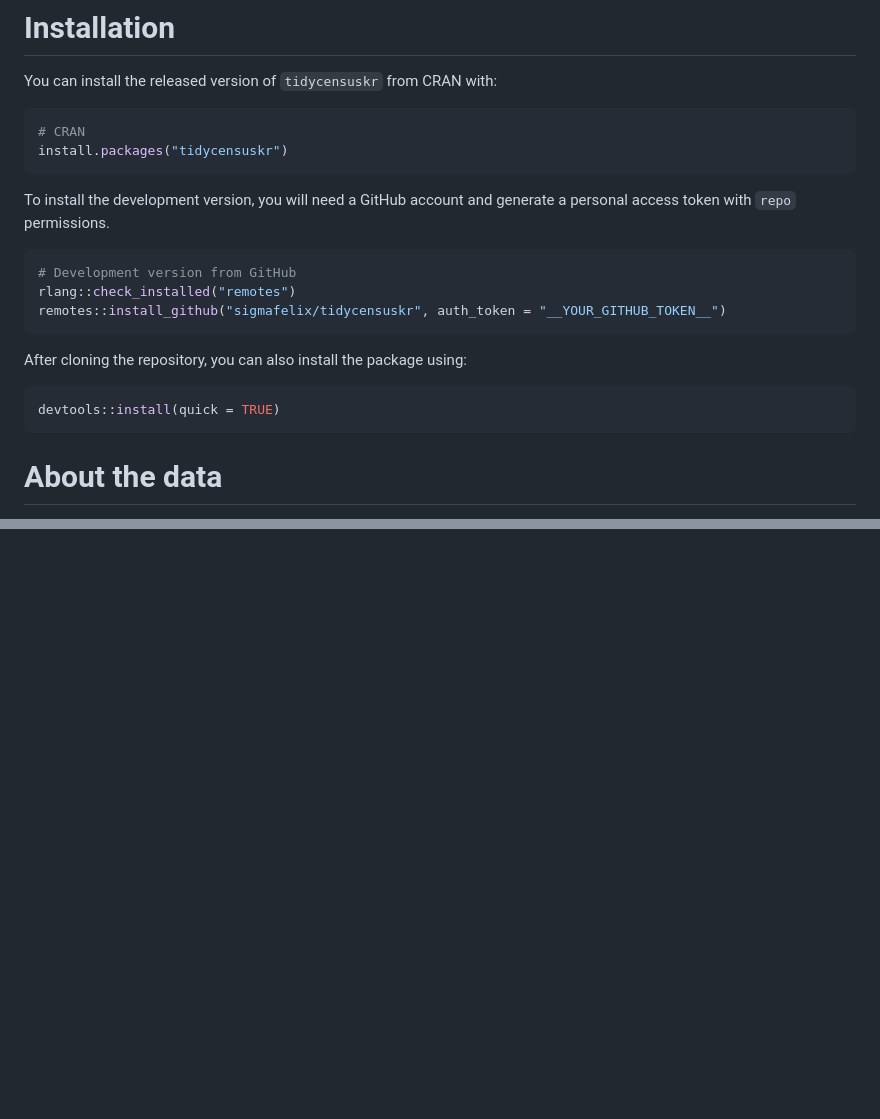
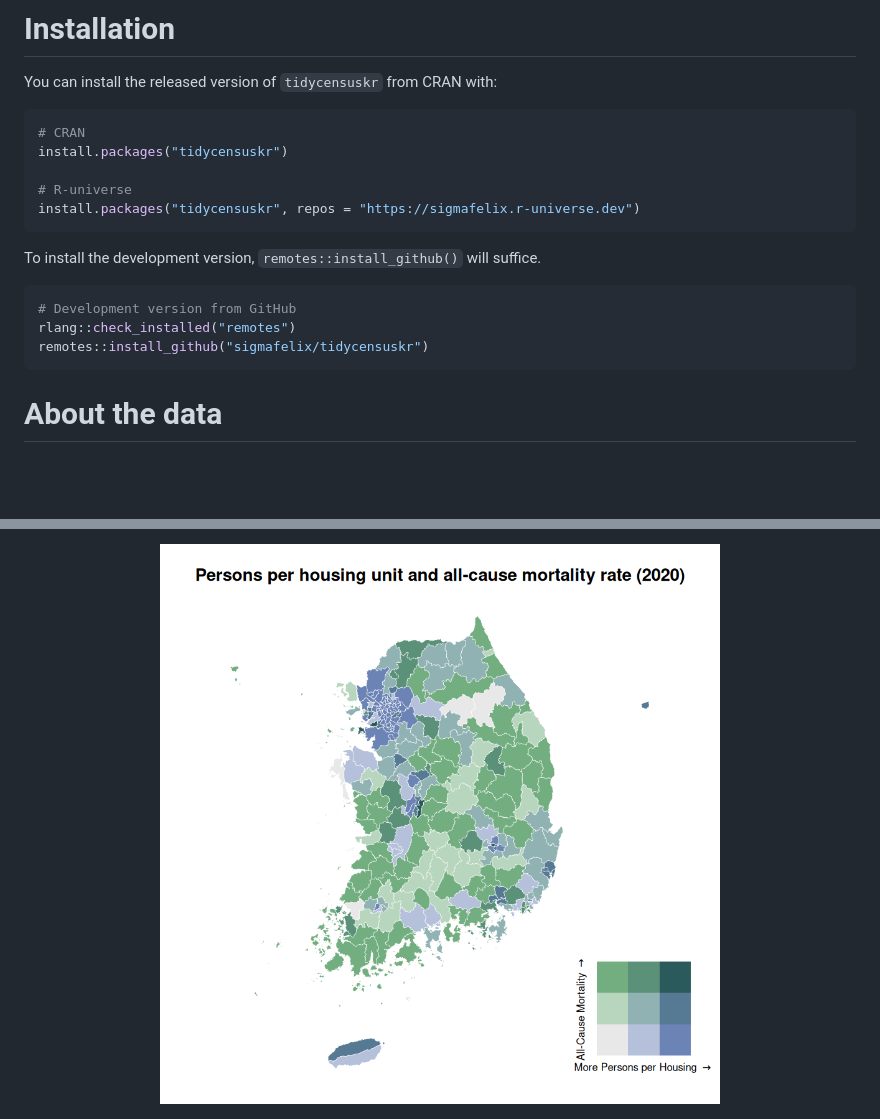
Before and after one commit to sigmafelix/tidycensuskr, a Markdown page: README.md, 2 parts joined by grey strips. Drawn GitHub-style; pictures changed too: man/figures/README-final_map-1.png (added); blank space fills up the shorter version.

````diff
--- a/README.md
+++ b/README.md
@@ -15,21 +15,18 @@ You can install the released version of `tidycensuskr` from CRAN with:
 ``` r
 # CRAN
 install.packages("tidycensuskr")
+
+# R-universe
+install.packages("tidycensuskr", repos = "https://sigmafelix.r-universe.dev")
 ```
 
-To install the development version, you will need a GitHub account and
-generate a personal access token with `repo` permissions.
+To install the development version, `remotes::install_github()` will
+suffice.
 
 ``` r
 # Development version from GitHub
 rlang::check_installed("remotes")
-remotes::install_github("sigmafelix/tidycensuskr", auth_token = "__YOUR_GITHUB_TOKEN__")
-```
-
-After cloning the repository, you can also install the package using:
-
-``` r
-devtools::install(quick = TRUE)
+remotes::install_github("sigmafelix/tidycensuskr")
 ```
 
 # About the data
@@ -204,0 +279 @@ census_2020_pop_sma
+<img src="man/figures/README-final_map-1.png" width="100%" />
````
Also changed, not shown: other parts of README.md (+106 -29 lines), man/figures/README-mapmaking-1.png, man/figures/README-seoul_map-1.png, 4 other files.
